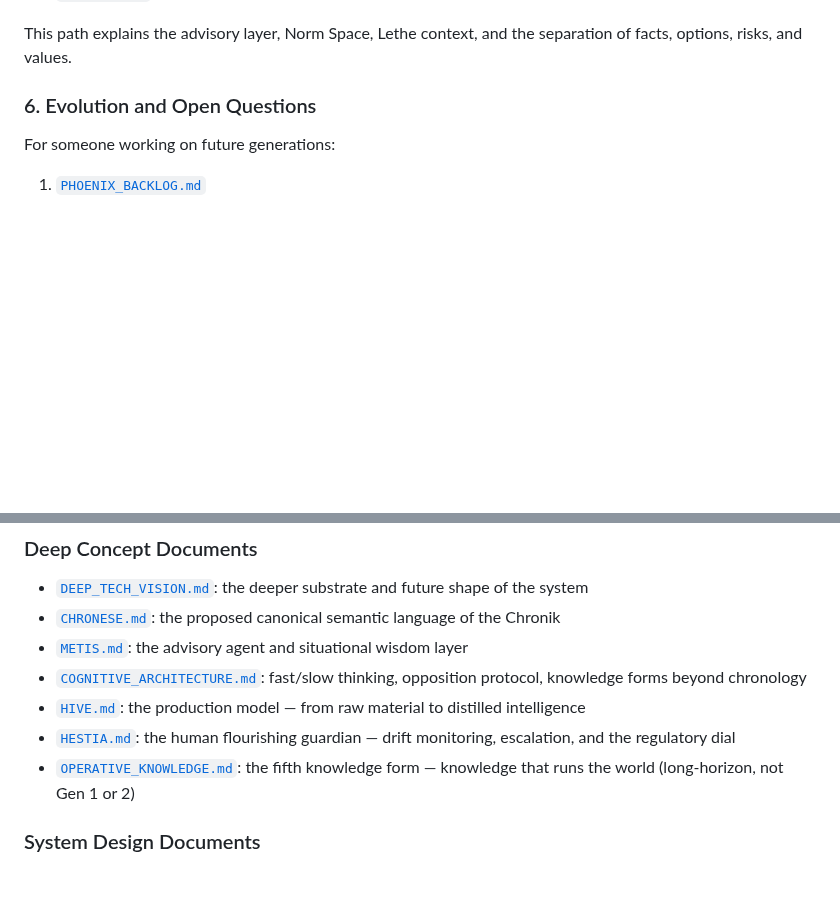
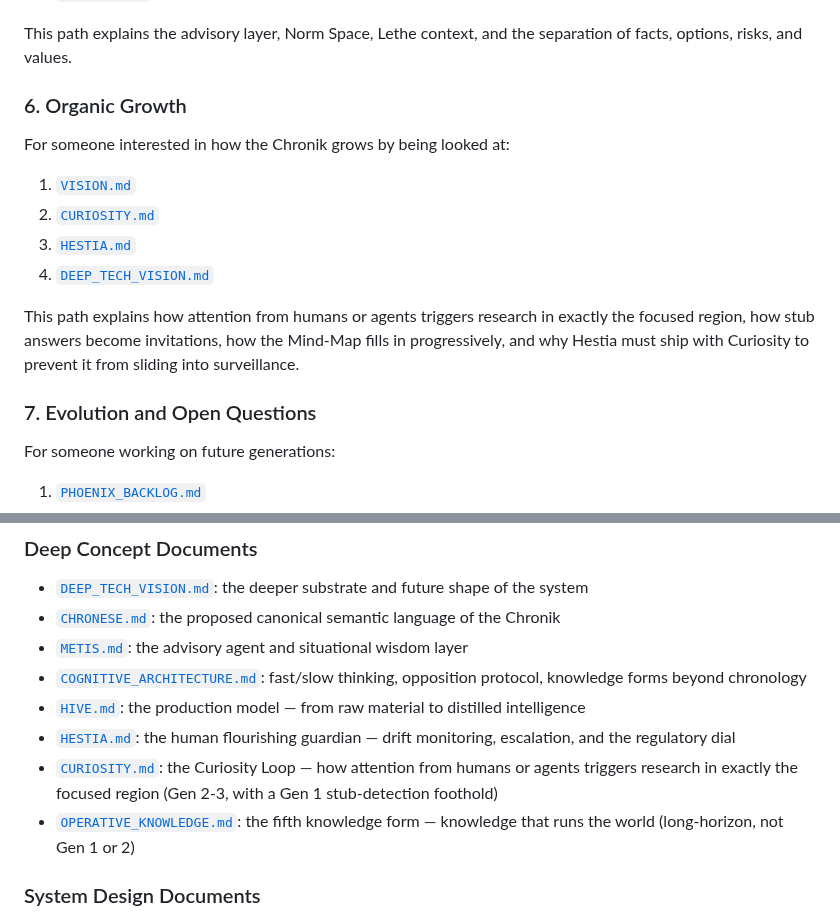
Before and after one commit to theogony-project/theogony, a Markdown page: docs/INDEX.md, 2 parts joined by grey strips. Drawn GitHub-style; blank space fills up the shorter version.

```diff
--- a/docs/INDEX.md
+++ b/docs/INDEX.md
@@ -59,7 +59,18 @@ For someone interested in guidance, decision support, and human/agent counsel:
 
 This path explains the advisory layer, Norm Space, Lethe context, and the separation of facts, options, risks, and values.
 
-### 6. Evolution and Open Questions
+### 6. Organic Growth
+
+For someone interested in how the Chronik grows by being looked at:
+
+1. [`VISION.md`](VISION.md)
+2. [`CURIOSITY.md`](CURIOSITY.md)
+3. [`HESTIA.md`](HESTIA.md)
+4. [`DEEP_TECH_VISION.md`](DEEP_TECH_VISION.md)
+
+This path explains how attention from humans or agents triggers research in exactly the focused region, how stub answers become invitations, how the Mind-Map fills in progressively, and why Hestia must ship with Curiosity to prevent it from sliding into surveillance.
+
+### 7. Evolution and Open Questions
 
 For someone working on future generations:
 
@@ -85,6 +96,7 @@ This path is about open problems, future directions, and the original conceptual
 - [`COGNITIVE_ARCHITECTURE.md`](COGNITIVE_ARCHITECTURE.md): fast/slow thinking, opposition protocol, knowledge forms beyond chronology
 - [`HIVE.md`](HIVE.md): the production model — from raw material to distilled intelligence
 - [`HESTIA.md`](HESTIA.md): the human flourishing guardian — drift monitoring, escalation, and the regulatory dial
+- [`CURIOSITY.md`](CURIOSITY.md): the Curiosity Loop — how attention from humans or agents triggers research in exactly the focused region (Gen 2-3, with a Gen 1 stub-detection foothold)
 - [`OPERATIVE_KNOWLEDGE.md`](OPERATIVE_KNOWLEDGE.md): the fifth knowledge form — knowledge that runs the world (long-horizon, not Gen 1 or 2)
 
 ### System Design Documents
```
Also changed, not shown: docs/GLOSSARY.md (+10 -1 lines).
